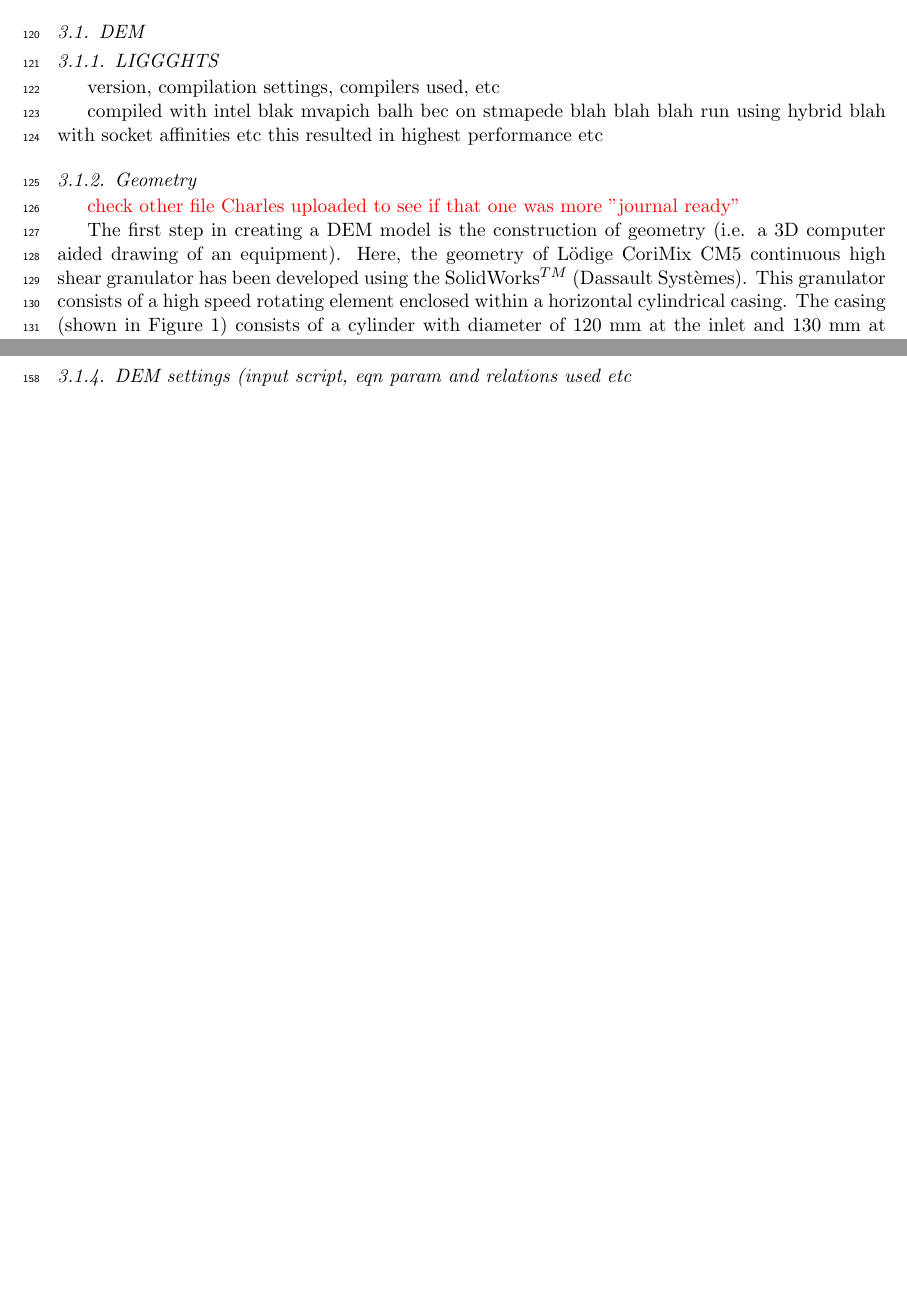
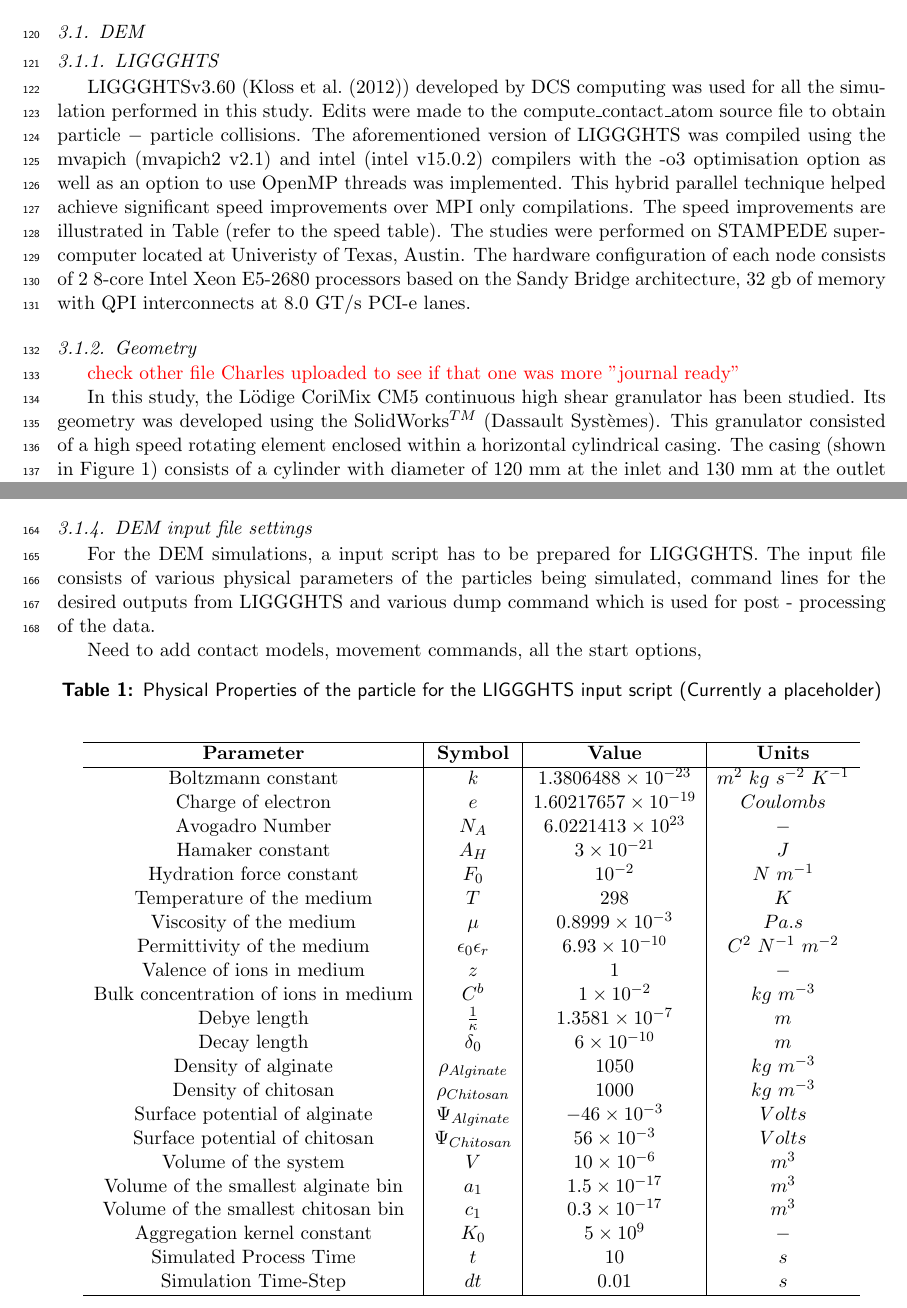
Before and after one commit to radical-collaboration/CyberManufacturing, a LaTeX paper (nsf_cdse_draft_02.tex): two parts of pages 4 and 6 of 19 before the commit and two parts of pages 4 and 6 of 20 after it, joined at a grey line, cut so that both start at the same text, the shorter picture padded with empty space. Compiled offline with pdfLaTeX.

Commit message:
changes to method - LIGGGHTS setup input placeholder table

```diff
--- a/nsf_cdse_draft_02.tex
+++ b/nsf_cdse_draft_02.tex
@@ -107,13 +107,13 @@
 
 	  \subsection{DEM}
 	    \subsubsection{LIGGGHTS}
-	    \par version, compilation settings, compilers used, etc
-	    \par compiled with intel blak mvapich balh bec on stmapede blah blah blah run using hybrid blah with socket affinities etc this resulted in highest performance etc
+	    	\par LIGGGHTSv3.60 (\cite{Kloss2012}) developed by DCS computing was used for all the simulation performed in this study. Edits were made to the compute\_contact\_atom source file to obtain particle $-$ particle collisions. The aforementioned version of LIGGGHTS was compiled using the mvapich (mvapich2 v2.1) and intel (intel v15.0.2) compilers with the -o3 optimisation option as well as an option to use OpenMP threads was implemented. This hybrid parallel technique helped achieve significant speed improvements over MPI only compilations. The speed improvements are illustrated in Table (refer to the speed table). The studies were performed on STAMPEDE supercomputer located at Univeristy of Texas, Austin. The hardware configuration of each node consists of 2 8-core Intel Xeon E5-2680 processors based on the Sandy Bridge architecture, 32 gb of memory with QPI interconnects at 8.0 GT/s PCI-e lanes.
+
 
 	    \subsubsection{Geometry}
 	    \par \textcolor{red}{check other file Charles uploaded to see if that one was more "journal ready"}
 
-	    \par The first step in creating a DEM model is the construction of geometry (i.e. a 3D computer aided drawing of an equipment). Here, the geometry of L\"{o}dige CoriMix CM5 continuous high shear granulator has been developed using the SolidWorks$^{TM}$ (Dassault Syst\`{e}mes). This granulator consists of a high speed rotating element enclosed within a horizontal cylindrical casing. The casing (shown in Figure \ref{fig:mthdsDemCharlesGranShell}) consists of a cylinder with diameter of 120 mm at the inlet and 130 mm at the outlet and having a total length of 440 mm. A vertical inlet port is provided at one end of the casing and an angled outlet port is provided at the larger end of the case.
+	    \par In this study, the L\"{o}dige CoriMix CM5 continuous high shear granulator has been studied. Its geometry was developed using the SolidWorks$^{TM}$ (Dassault Syst\`{e}mes). This granulator consisted of a high speed rotating element enclosed within a horizontal cylindrical casing. The casing (shown in Figure \ref{fig:mthdsDemCharlesGranShell}) consists of a cylinder with diameter of 120 mm at the inlet and 130 mm at the outlet and having a total length of 440 mm. A vertical inlet port is provided at one end of the casing and an angled outlet port is provided at the larger end of the case.
 
 	      \begin{figure}[H]
 	      \centering
@@ -149,7 +149,42 @@
 	    \par Meshlab was used to align the STL files for importing into LIGGGHTS. No mesh treatments were used on the STLs.
 	    \par The meshes were then imported into LIGGGHTS using the write command (\textcolor{cyan}{more specific command that we actually used?}). This resulted in 50 elements of the impeller file having "highly skewed elements angles < 0.5 deg?" that according to LIGGGHTS would degrade parallel performance. The shell did not have any skewed elements \textcolor{cyan}{(FUTURE SOLUTION? - perhaps we can use the output from liggghts exclusion list to find exact elements of issue. then we can use meshlab to exclude those peices or remesh thos individual pieces into better shapes with less skewed elements. might be better for a letter paper though}
 
-	    \subsubsection{DEM settings (input script, eqn param and relations used etc}
+	    \subsubsection{DEM input file settings}
+	    \par For the DEM simulations, a input script has to be prepared for LIGGGHTS. The input file consists of various physical parameters of the particles being simulated, command lines for the desired outputs from LIGGGHTS and various dump command which is used for post - processing of the data.
+	    \par Need to add contact models, movement commands, all the start options,
+	    	\begin{table}[!htb]
+	\caption{Physical Properties of the particle for the LIGGGHTS input script (Currently a placeholder)} \label{table:mthds_dem_input}
+	\begin{center}
+	\begin{tabular}{c|c|c|c}
+	\hline
+	\bf{Parameter} &\bf{Symbol} &\bf{Value} &\bf{Units}\\
+	\hline
+	Boltzmann constant & $k$ & $1.3806488 \times 10^{-23}$ & $m^2~kg~s^{-2}~K^{-1}$\\
+	Charge of electron & $e$ & $1.60217657 \times 10^{-19}$ & $Coulombs$\\
+	Avogadro Number & $N_A$ & $6.0221413 \times 10^{23}$ & $-$\\
+	Hamaker constant & $A_H$ & $3 \times 10^{-21}$ & $J$\\
+	Hydration force constant & $F_0$ & $10^{-2}$ & $N~m^{-1}$\\
+	Temperature of the medium & $T$ & $298$ & $K$\\
+	Viscosity of the medium & $\mu$ & $0.8999 \times 10^{-3}$ & $Pa.s$\\
+	Permittivity of the medium & $\epsilon_0 \epsilon_r$ & $6.93\times 10^{-10}$ & $C^2~N^{-1}~m^{-2}$ \\
+	Valence of ions in medium & $z$ & $1$ & $-$\\
+	Bulk concentration of ions in medium & $C^b$ & $1 \times 10^{-2}$ & $kg~m^{-3}$\\
+	Debye length & $\frac{1}{\kappa} $ & $1.3581 \times 10^{-7}$ & $m$\\
+	Decay length & $\delta_0$ & $6 \times 10^{-10}$ & $m$\\
+	Density of alginate & $\rho_{Alginate}$ & $1050$ & $kg~m^{-3}$ \\
+	Density of chitosan & $\rho_{Chitosan}$ & $1000$ & $kg~m^{-3}$ \\
+	Surface potential of alginate & $\Psi_{Alginate}$ & $-46 \times 10^{-3}$ & $Volts$\\
+	Surface potential of chitosan & $\Psi_{Chitosan}$ & $56 \times 10^{-3}$ & $Volts$\\
+	Volume of the system & $V$ & $10\times10^{-6}$ & $m^3$\\
+	Volume of the smallest alginate bin & $a_1$ & $1.5 \times 10^{-17}$ & $m^{3}$\\
+	Volume of the smallest chitosan bin & $c_1$ & $0.3 \times 10^{-17}$ & $m^{3}$ \\
+	Aggregation kernel constant & $K_0$ & $5 \times 10^{9}$ & $-$\\
+	Simulated Process Time & $t$ & $10$ & $s$\\
+	Simulation Time-Step & $dt$ & $0.01$ & $s$\\
+	\hline
+	\end{tabular}
+	\end{center}
+	\end{table}
 
 	    \subsubsection{DEM Post data analysis}
 	    \par matlab script to check for constant flow/ steady state talk about the methods it uses etc?
```
Also changed, not shown: Bibli.bib (+10 -0 lines).
